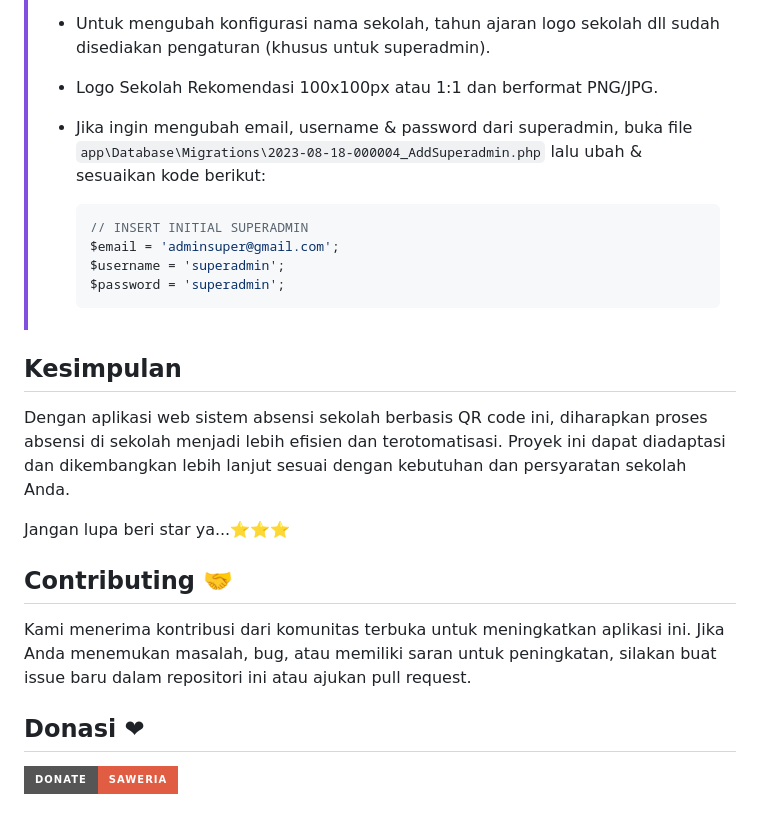
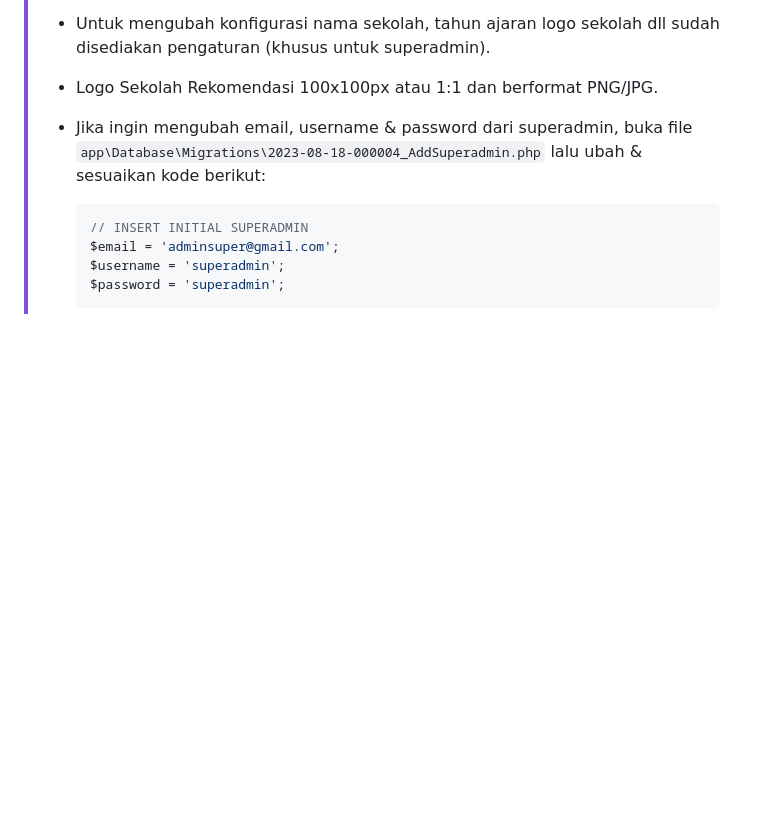
Before and after one commit to jaelanir/Absensi-Qrcode, a Markdown page: README.md, the part around the change printed below. Rendered like a GitHub page; badges without logos; blank space fills up the shorter version.

Commit message:
Remove conclusion, contributing, donation sections

````diff
--- a/README.md
+++ b/README.md
@@ -166,18 +166,3 @@ Aplikasi Web Sistem Absensi Sekolah Berbasis QR Code adalah sebuah proyek yang b
 >   $username = 'superadmin';
 >   $password = 'superadmin';
 >   ```
-
-## Kesimpulan
-
-Dengan aplikasi web sistem absensi sekolah berbasis QR code ini, diharapkan proses absensi di sekolah menjadi lebih efisien dan terotomatisasi. Proyek ini dapat diadaptasi dan dikembangkan lebih lanjut sesuai dengan kebutuhan dan persyaratan sekolah Anda.
-
-Jangan lupa beri star ya...⭐⭐⭐
-
-## Contributing 🤝
-
-Kami menerima kontribusi dari komunitas terbuka untuk meningkatkan aplikasi ini. Jika Anda menemukan masalah, bug, atau memiliki saran untuk peningkatan, silakan buat issue baru dalam repositori ini atau ajukan pull request.
-
-## Donasi ❤
-
-[![Donate saweria](https://img.shields.io/badge/Donate-Saweria-red?style=for-the-badge&link=https%3A%2F%2Fsaweria.co%2Fxiboxann)](https://saweria.co/xiboxann)
-
````
Also changed, not shown: other parts of README.md (+0 -18 lines).
